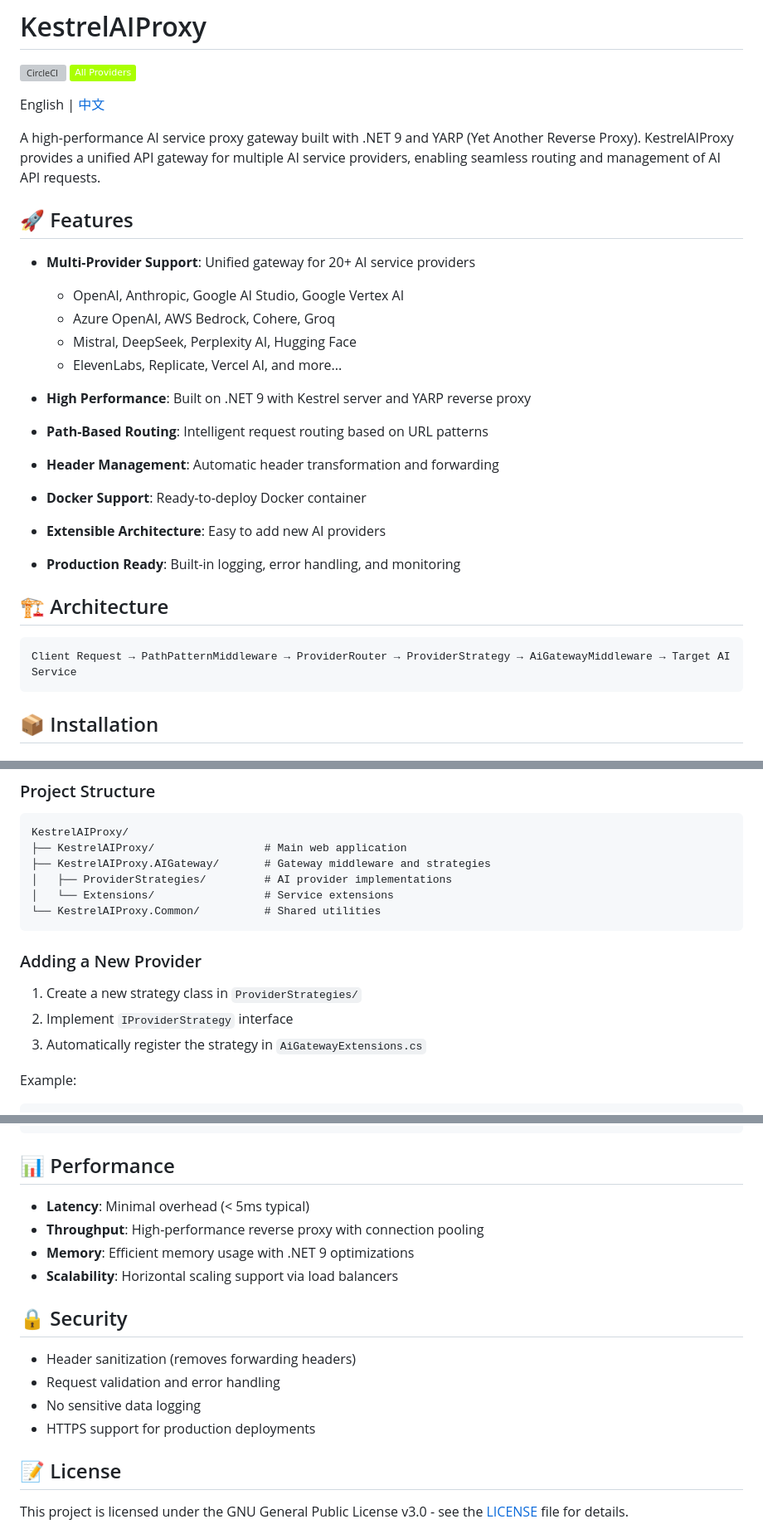
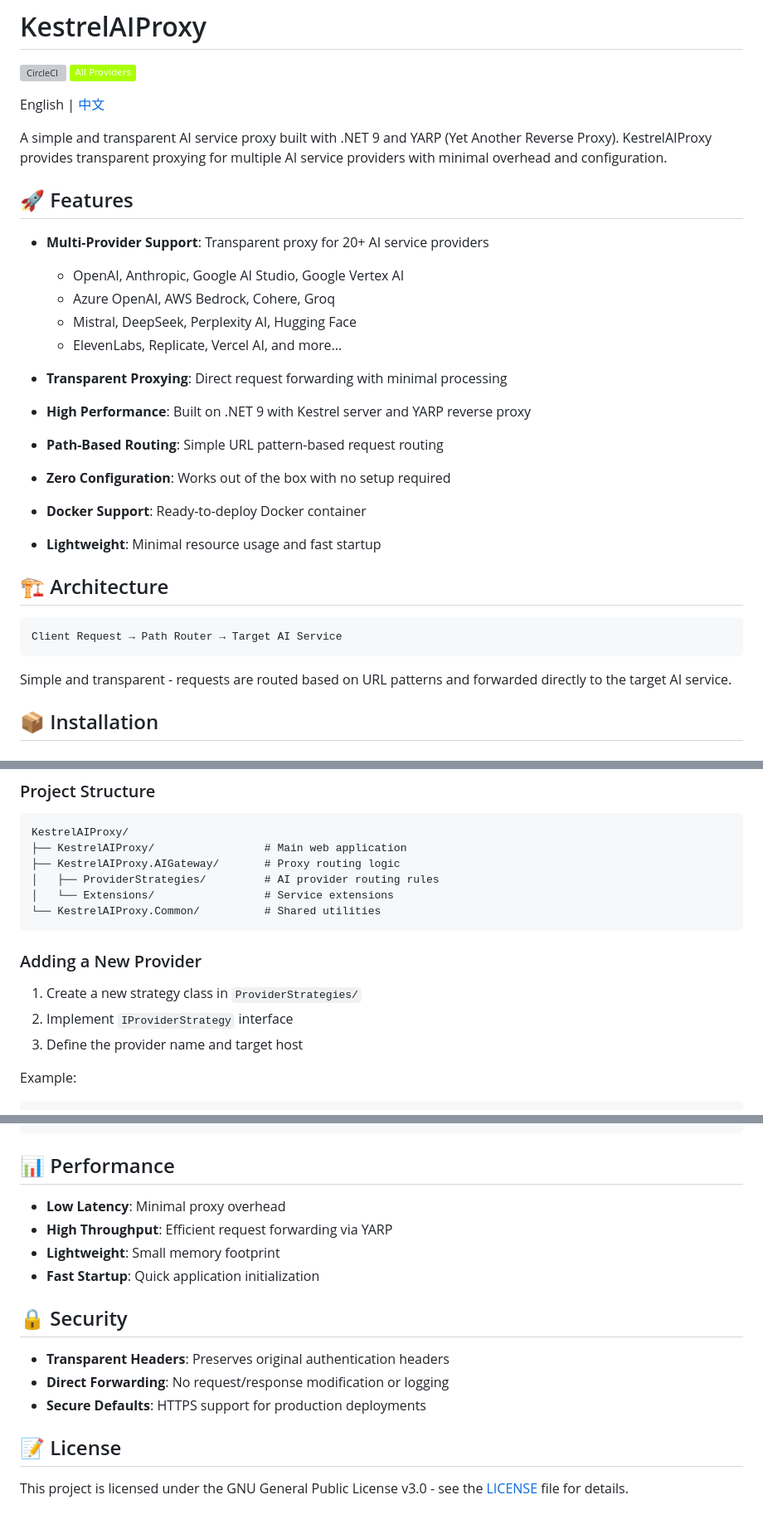
Before and after one commit to 4ba-Co/AIProxy, a Markdown page: README.md, 3 parts joined by grey strips. Shown: that part at 83% size. Drawn GitHub-style; badges without logos; grey boxes are pictures that could not be loaded.

````diff
--- a/README.md
+++ b/README.md
@@ -5,28 +5,30 @@
 
 English | [中文](README_CN.md)
 
-A high-performance AI service proxy gateway built with .NET 9 and YARP (Yet Another Reverse Proxy). KestrelAIProxy provides a unified API gateway for multiple AI service providers, enabling seamless routing and management of AI API requests.
+A simple and transparent AI service proxy built with .NET 9 and YARP (Yet Another Reverse Proxy). KestrelAIProxy provides transparent proxying for multiple AI service providers with minimal overhead and configuration.
 
 ## 🚀 Features
 
-- **Multi-Provider Support**: Unified gateway for 20+ AI service providers
+- **Multi-Provider Support**: Transparent proxy for 20+ AI service providers
   - OpenAI, Anthropic, Google AI Studio, Google Vertex AI
   - Azure OpenAI, AWS Bedrock, Cohere, Groq
   - Mistral, DeepSeek, Perplexity AI, Hugging Face
   - ElevenLabs, Replicate, Vercel AI, and more...
 
+- **Transparent Proxying**: Direct request forwarding with minimal processing
 - **High Performance**: Built on .NET 9 with Kestrel server and YARP reverse proxy
-- **Path-Based Routing**: Intelligent request routing based on URL patterns
-- **Header Management**: Automatic header transformation and forwarding
+- **Path-Based Routing**: Simple URL pattern-based request routing
+- **Zero Configuration**: Works out of the box with no setup required
 - **Docker Support**: Ready-to-deploy Docker container
-- **Extensible Architecture**: Easy to add new AI providers
-- **Production Ready**: Built-in logging, error handling, and monitoring
+- **Lightweight**: Minimal resource usage and fast startup
 
 ## 🏗️ Architecture
 
 ```
-Client Request → PathPatternMiddleware → ProviderRouter → ProviderStrategy → AiGatewayMiddleware → Target AI Service
+Client Request → Path Router → Target AI Service
 ```
+
+Simple and transparent - requests are routed based on URL patterns and forwarded directly to the target AI service.
 
 ## 📦 Installation
 
@@ -124,8 +130,8 @@ The proxy automatically routes requests based on the provider name in the URL pa
 ```
 KestrelAIProxy/
 ├── KestrelAIProxy/                 # Main web application
-├── KestrelAIProxy.AIGateway/       # Gateway middleware and strategies
-│   ├── ProviderStrategies/         # AI provider implementations
+├── KestrelAIProxy.AIGateway/       # Proxy routing logic
+│   ├── ProviderStrategies/         # AI provider routing rules
 │   └── Extensions/                 # Service extensions
 └── KestrelAIProxy.Common/          # Shared utilities
 ```
@@ -134,7 +140,7 @@ KestrelAIProxy/
 
 1. Create a new strategy class in `ProviderStrategies/`
 2. Implement `IProviderStrategy` interface
-3. Automatically register the strategy in `AiGatewayExtensions.cs`
+3. Define the provider name and target host
 
 Example:
 ```csharp
@@ -157,17 +163,16 @@ public sealed class NewProviderStrategy : IProviderStrategy
 
 ## 📊 Performance
 
-- **Latency**: Minimal overhead (< 5ms typical)
-- **Throughput**: High-performance reverse proxy with connection pooling
-- **Memory**: Efficient memory usage with .NET 9 optimizations
-- **Scalability**: Horizontal scaling support via load balancers
+- **Low Latency**: Minimal proxy overhead
+- **High Throughput**: Efficient request forwarding via YARP
+- **Lightweight**: Small memory footprint
+- **Fast Startup**: Quick application initialization
 
 ## 🔒 Security
 
-- Header sanitization (removes forwarding headers)
-- Request validation and error handling
-- No sensitive data logging
-- HTTPS support for production deployments
+- **Transparent Headers**: Preserves original authentication headers
+- **Direct Forwarding**: No request/response modification or logging
+- **Secure Defaults**: HTTPS support for production deployments
 
 ## 📝 License
 
````
Also changed, not shown: other parts of README.md (+12 -8 lines), README_CN.md (+31 -27 lines).
